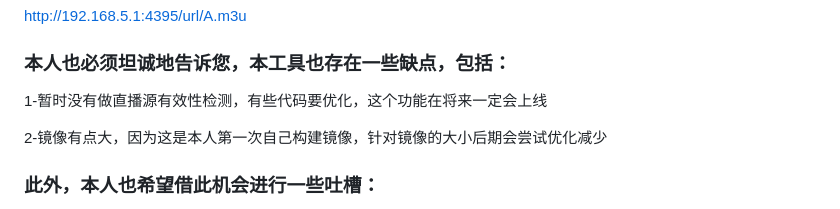
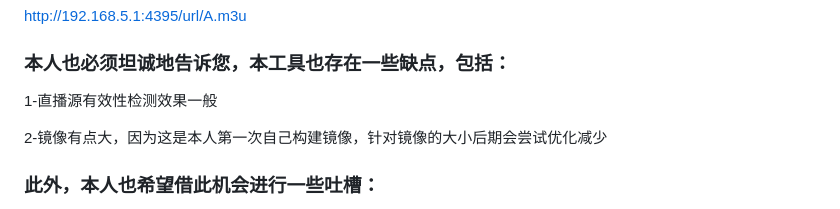
Before and after one commit to welcomefrank/m3u_subscriber, a Markdown page: README.md, the part around the change. GitHub-like rendering.

```diff
--- a/README.md
+++ b/README.md
@@ -86,7 +86,7 @@ http://192.168.5.1:4395/url/A.m3u
 
 ### 本人也必须坦诚地告诉您，本工具也存在一些缺点，包括：
 
-1-暂时没有做直播源有效性检测，有些代码要优化，这个功能在将来一定会上线
+1-直播源有效性检测效果一般
 
 2-镜像有点大，因为这是本人第一次自己构建镜像，针对镜像的大小后期会尝试优化减少
 
```
